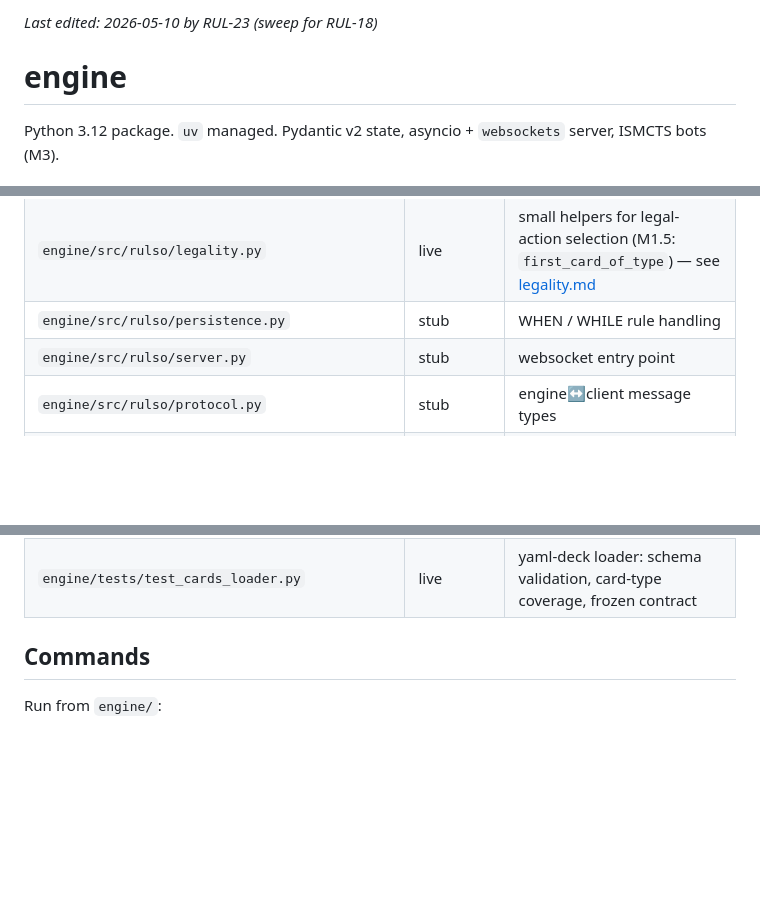
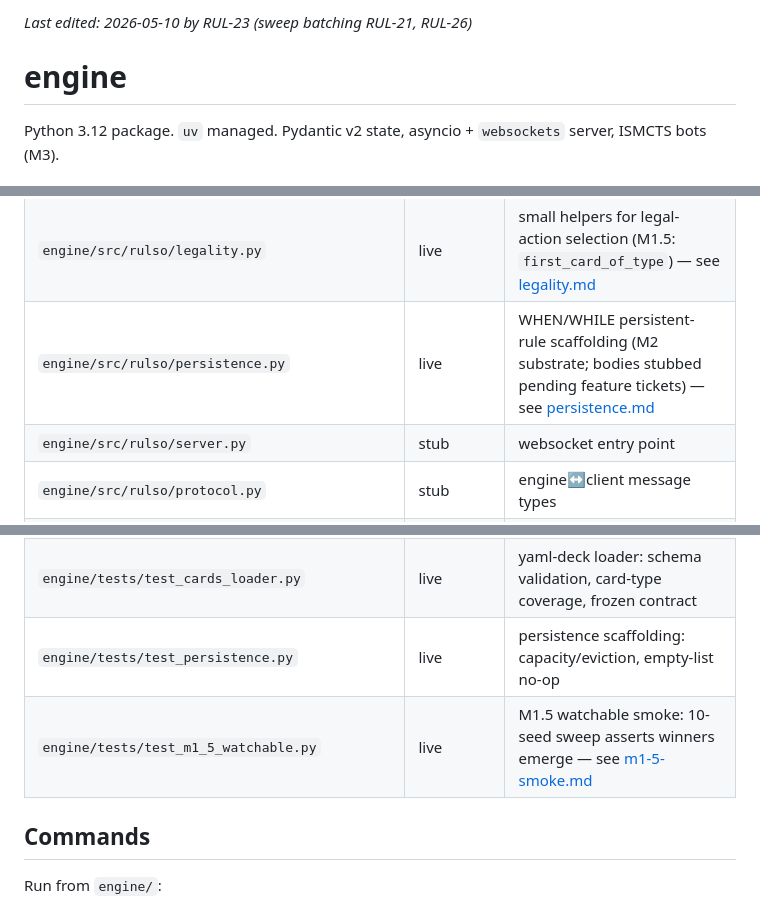
Before and after one commit to icfred/rulso, a Markdown page: docs/engine/readme.md, 3 parts joined by grey strips. Drawn GitHub-style; blank space fills up the shorter version.

```diff
--- a/docs/engine/readme.md
+++ b/docs/engine/readme.md
@@ -1,4 +1,4 @@
-_Last edited: 2026-05-10 by RUL-23 (sweep for RUL-18)_
+_Last edited: 2026-05-10 by RUL-23 (sweep batching RUL-21, RUL-26)_
 
 # engine
 
@@ -18,7 +18,7 @@ Python 3.12 package. `uv` managed. Pydantic v2 state, asyncio + `websockets` ser
 | `engine/src/rulso/labels.py` | live | LEADER/WOUNDED computation (M1.5) — see [labels.md](labels.md) |
 | `engine/src/rulso/cards.py` | live | yaml loader + deck builder for the M1.5 starter card subset (RUL-17); reads `design/cards.yaml` |
 | `engine/src/rulso/legality.py` | live | small helpers for legal-action selection (M1.5: `first_card_of_type`) — see [legality.md](legality.md) |
-| `engine/src/rulso/persistence.py` | stub | WHEN / WHILE rule handling |
+| `engine/src/rulso/persistence.py` | live | WHEN/WHILE persistent-rule scaffolding (M2 substrate; bodies stubbed pending feature tickets) — see [persistence.md](persistence.md) |
 | `engine/src/rulso/server.py` | stub | websocket entry point |
 | `engine/src/rulso/protocol.py` | stub | engine↔client message types |
 | `engine/src/rulso/bots/__init__.py` | stub | bots package |
@@ -34,6 +34,8 @@ Python 3.12 package. `uv` managed. Pydantic v2 state, asyncio + `websockets` ser
 | `engine/tests/test_smoke_resolution_edges.py` | live | resolver corners: unassigned label + failed-rule invariants — see [m1-smoke.md](m1-smoke.md) |
 | `engine/tests/test_labels.py` | live | label recomputation: leader/wounded ties, empty player set |
 | `engine/tests/test_cards_loader.py` | live | yaml-deck loader: schema validation, card-type coverage, frozen contract |
+| `engine/tests/test_persistence.py` | live | persistence scaffolding: capacity/eviction, empty-list no-op |
+| `engine/tests/test_m1_5_watchable.py` | live | M1.5 watchable smoke: 10-seed sweep asserts winners emerge — see [m1-5-smoke.md](m1-5-smoke.md) |
 
 ## Commands
 
```
Also changed, not shown: design/status-tokens.md (+14 -14 lines).
